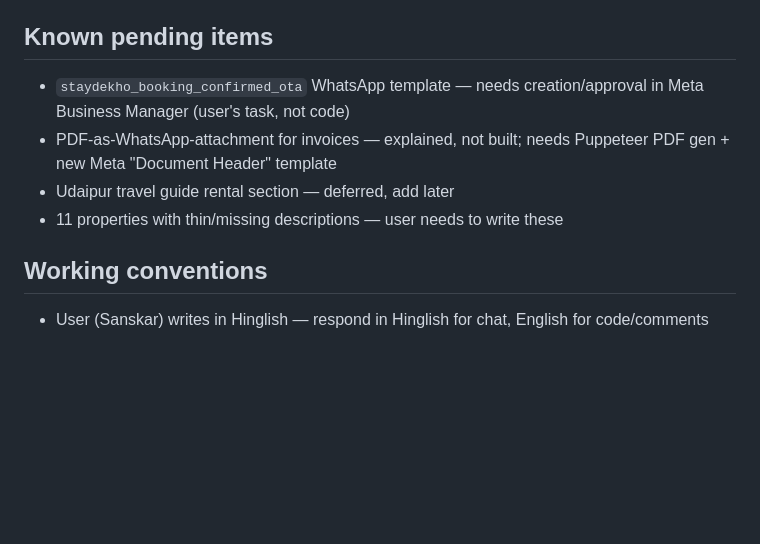
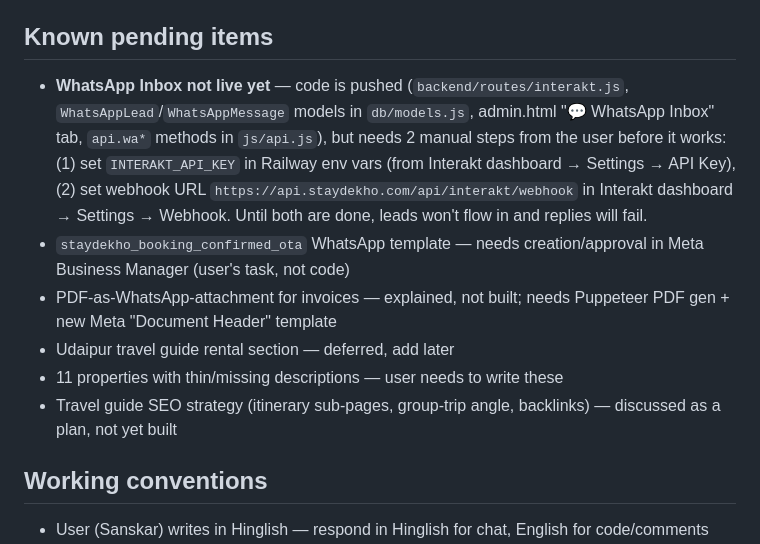
Before and after one commit to staydekhocom-tech/staydekho, a Markdown page: CLAUDE.md, the part around the change. Rendered like a GitHub page; blank space fills up the shorter version.

Commit message:
Flesh out CLAUDE.md pending items with WhatsApp Inbox setup steps
Co-Authored-By: Claude Sonnet 5 <noreply@anthropic.com>

```diff
--- a/CLAUDE.md
+++ b/CLAUDE.md
@@ -38,10 +38,12 @@ Group-stay villa/homestay booking platform, Udaipur, Rajasthan. Read this file a
 - Pattern for new SEO landing pages: static HTML page (not the dynamic `/travel-guide.html` system), e.g. `udaipur-private-pool-villas.html`, `udaipur-travel-guide.html` — add to `sitemap-static.xml` + internal links from `index.html` footer
 
 ## Known pending items
+- **WhatsApp Inbox not live yet** — code is pushed (`backend/routes/interakt.js`, `WhatsAppLead`/`WhatsAppMessage` models in `db/models.js`, admin.html "💬 WhatsApp Inbox" tab, `api.wa*` methods in `js/api.js`), but needs 2 manual steps from the user before it works: (1) set `INTERAKT_API_KEY` in Railway env vars (from Interakt dashboard → Settings → API Key), (2) set webhook URL `https://api.staydekho.com/api/interakt/webhook` in Interakt dashboard → Settings → Webhook. Until both are done, leads won't flow in and replies will fail.
 - `staydekho_booking_confirmed_ota` WhatsApp template — needs creation/approval in Meta Business Manager (user's task, not code)
 - PDF-as-WhatsApp-attachment for invoices — explained, not built; needs Puppeteer PDF gen + new Meta "Document Header" template
 - Udaipur travel guide rental section — deferred, add later
 - 11 properties with thin/missing descriptions — user needs to write these
+- Travel guide SEO strategy (itinerary sub-pages, group-trip angle, backlinks) — discussed as a plan, not yet built
 
 ## Working conventions
 - User (Sanskar) writes in Hinglish — respond in Hinglish for chat, English for code/comments
```
